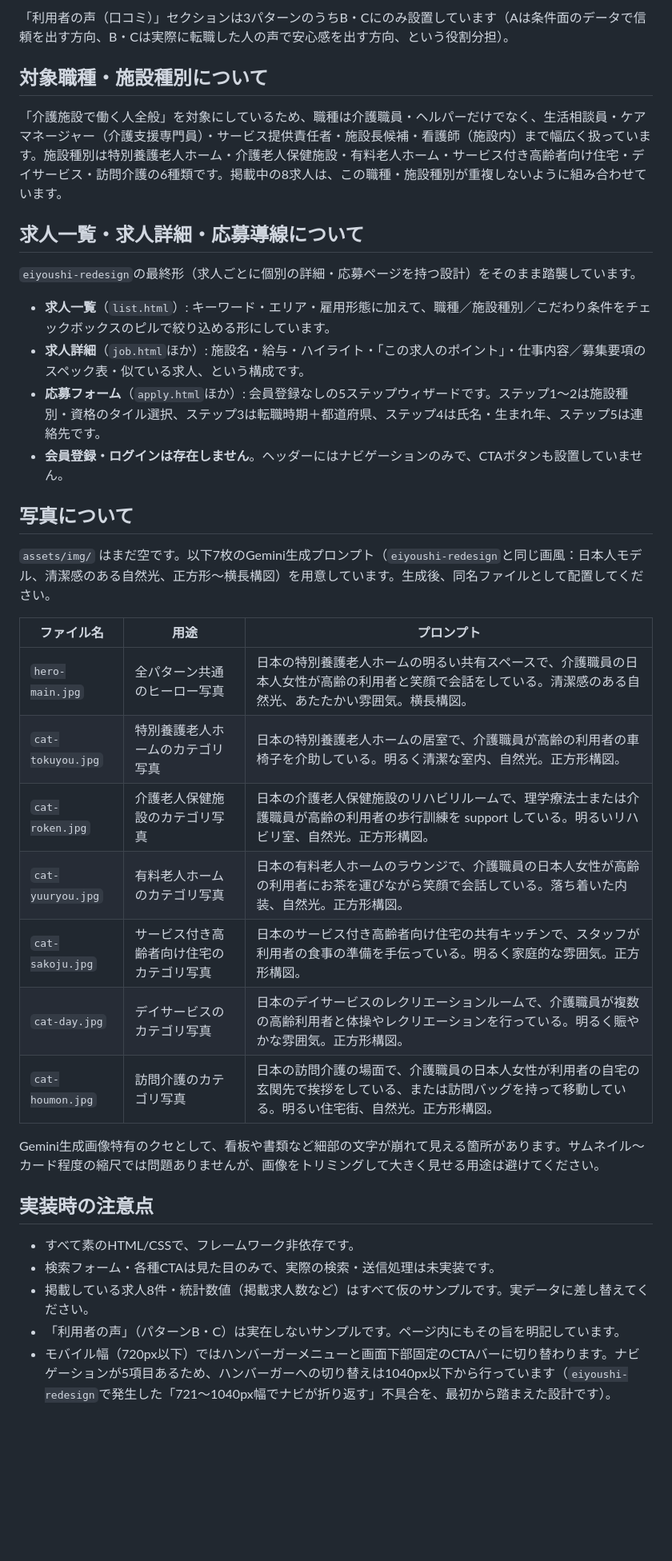
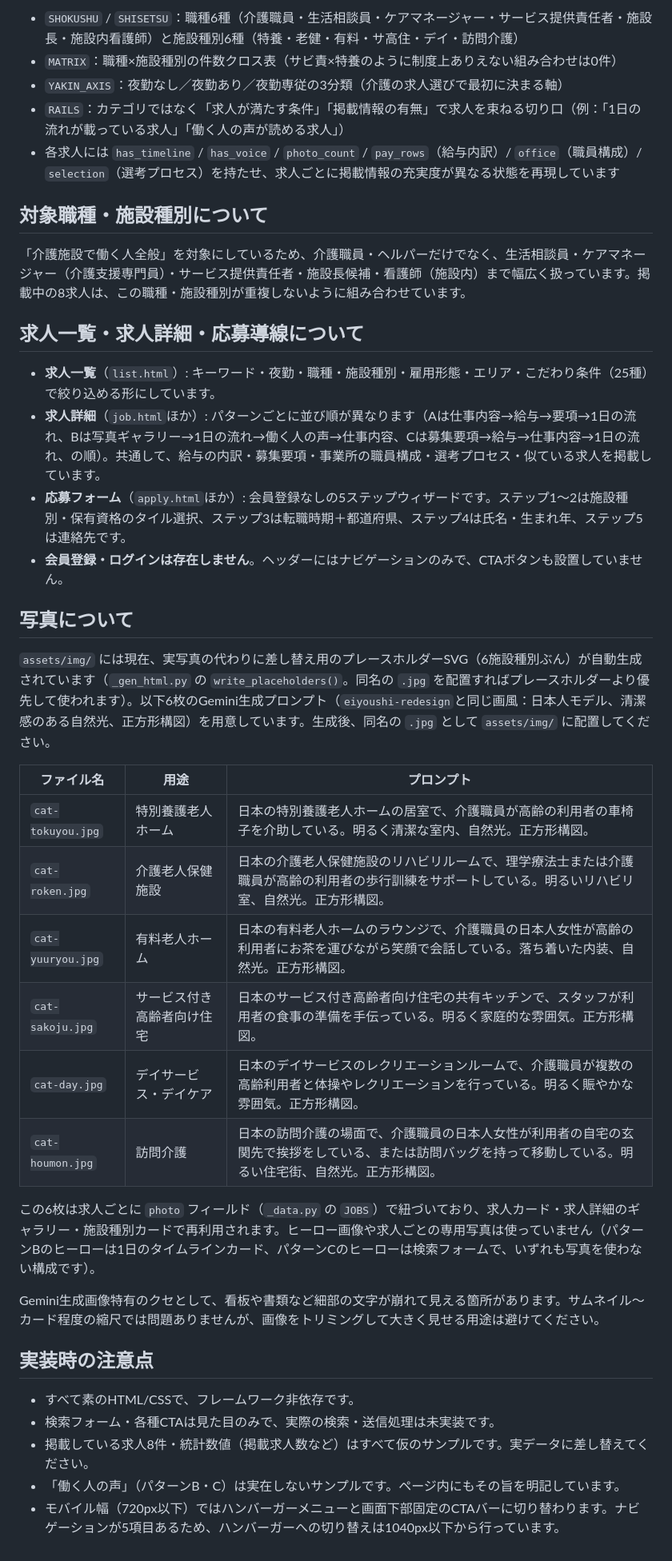
Before and after one commit to takky-dev/kaigo-shigoto-redesign, a Markdown page: README.md, the part around one of its changes. Shown at 80% size. Rendered like a GitHub page; blank space fills up the shorter version.

```diff
--- a/README.md
+++ b/README.md
@@ -51,32 +60,35 @@ python -m http.server 8080
 
-「利用者の声（口コミ）」セクションは3パターンのうちB・Cにのみ設置しています（Aは条件面のデータで信頼を出す方向、B・Cは実際に転職した人の声で安心感を出す方向、という役割分担）。
+- `SHOKUSHU` / `SHISETSU`：職種6種（介護職員・生活相談員・ケアマネージャー・サービス提供責任者・施設長・施設内看護師）と施設種別6種（特養・老健・有料・サ高住・デイ・訪問介護）
+- `MATRIX`：職種×施設種別の件数クロス表（サビ責×特養のように制度上ありえない組み合わせは0件）
+- `YAKIN_AXIS`：夜勤なし／夜勤あり／夜勤専従の3分類（介護の求人選びで最初に決まる軸）
+- `RAILS`：カテゴリではなく「求人が満たす条件」「掲載情報の有無」で求人を束ねる切り口（例：「1日の流れが載っている求人」「働く人の声が読める求人」）
+- 各求人には `has_timeline` / `has_voice` / `photo_count` / `pay_rows`（給与内訳）/ `office`（職員構成）/ `selection`（選考プロセス）を持たせ、求人ごとに掲載情報の充実度が異なる状態を再現しています
 
 ## 対象職種・施設種別について
 
-「介護施設で働く人全般」を対象にしているため、職種は介護職員・ヘルパーだけでなく、生活相談員・ケアマネージャー（介護支援専門員）・サービス提供責任者・施設長候補・看護師（施設内）まで幅広く扱っています。施設種別は特別養護老人ホーム・介護老人保健施設・有料老人ホーム・サービス付き高齢者向け住宅・デイサービス・訪問介護の6種類です。掲載中の8求人は、この職種・施設種別が重複しないように組み合わせています。
+「介護施設で働く人全般」を対象にしているため、介護職員・ヘルパーだけでなく、生活相談員・ケアマネージャー（介護支援専門員）・サービス提供責任者・施設長候補・看護師（施設内）まで幅広く扱っています。掲載中の8求人は、この職種・施設種別が重複しないように組み合わせています。
 
 ## 求人一覧・求人詳細・応募導線について
 
-`eiyoushi-redesign`の最終形（求人ごとに個別の詳細・応募ページを持つ設計）をそのまま踏襲しています。
-
-- **求人一覧**（`list.html`）: キーワード・エリア・雇用形態に加えて、職種／施設種別／こだわり条件をチェックボックスのピルで絞り込める形にしています。
-- **求人詳細**（`job.html`ほか）: 施設名・給与・ハイライト・「この求人のポイント」・仕事内容／募集要項のスペック表・似ている求人、という構成です。
-- **応募フォーム**（`apply.html`ほか）: 会員登録なしの5ステップウィザードです。ステップ1〜2は施設種別・資格のタイル選択、ステップ3は転職時期＋都道府県、ステップ4は氏名・生まれ年、ステップ5は連絡先です。
+- **求人一覧**（`list.html`）: キーワード・夜勤・職種・施設種別・雇用形態・エリア・こだわり条件（25種）で絞り込める形にしています。
+- **求人詳細**（`job.html`ほか）: パターンごとに並び順が異なります（Aは仕事内容→給与→要項→1日の流れ、Bは写真ギャラリー→1日の流れ→働く人の声→仕事内容、Cは募集要項→給与→仕事内容→1日の流れ、の順）。共通して、給与の内訳・募集要項・事業所の職員構成・選考プロセス・似ている求人を掲載しています。
+- **応募フォーム**（`apply.html`ほか）: 会員登録なしの5ステップウィザードです。ステップ1〜2は施設種別・保有資格のタイル選択、ステップ3は転職時期＋都道府県、ステップ4は氏名・生まれ年、ステップ5は連絡先です。
 - **会員登録・ログインは存在しません**。ヘッダーにはナビゲーションのみで、CTAボタンも設置していません。
 
 ## 写真について
 
-`assets/img/` はまだ空です。以下7枚のGemini生成プロンプト（`eiyoushi-redesign`と同じ画風：日本人モデル、清潔感のある自然光、正方形〜横長構図）を用意しています。生成後、同名ファイルとして配置してください。
+`assets/img/` には現在、実写真の代わりに差し替え用のプレースホルダーSVG（6施設種別ぶん）が自動生成されています（`_gen_html.py` の `write_placeholders()`。同名の `.jpg` を配置すればプレースホルダーより優先して使われます）。以下6枚のGemini生成プロンプト（`eiyoushi-redesign`と同じ画風：日本人モデル、清潔感のある自然光、正方形構図）を用意しています。生成後、同名の `.jpg` として `assets/img/` に配置してください。
 
 | ファイル名 | 用途 | プロンプト |
 |---|---|---|
-| `hero-main.jpg` | 全パターン共通のヒーロー写真 | 日本の特別養護老人ホームの明るい共有スペースで、介護職員の日本人女性が高齢の利用者と笑顔で会話をしている。清潔感のある自然光、あたたかい雰囲気。横長構図。 |
-| `cat-tokuyou.jpg` | 特別養護老人ホームのカテゴリ写真 | 日本の特別養護老人ホームの居室で、介護職員が高齢の利用者の車椅子を介助している。明るく清潔な室内、自然光。正方形構図。 |
-| `cat-roken.jpg` | 介護老人保健施設のカテゴリ写真 | 日本の介護老人保健施設のリハビリルームで、理学療法士または介護職員が高齢の利用者の歩行訓練を support している。明るいリハビリ室、自然光。正方形構図。 |
-| `cat-yuuryou.jpg` | 有料老人ホームのカテゴリ写真 | 日本の有料老人ホームのラウンジで、介護職員の日本人女性が高齢の利用者にお茶を運びながら笑顔で会話している。落ち着いた内装、自然光。正方形構図。 |
-| `cat-sakoju.jpg` | サービス付き高齢者向け住宅のカテゴリ写真 | 日本のサービス付き高齢者向け住宅の共有キッチンで、スタッフが利用者の食事の準備を手伝っている。明るく家庭的な雰囲気。正方形構図。 |
-| `cat-day.jpg` | デイサービスのカテゴリ写真 | 日本のデイサービスのレクリエーションルームで、介護職員が複数の高齢利用者と体操やレクリエーションを行っている。明るく賑やかな雰囲気。正方形構図。 |
-| `cat-houmon.jpg` | 訪問介護のカテゴリ写真 | 日本の訪問介護の場面で、介護職員の日本人女性が利用者の自宅の玄関先で挨拶をしている、または訪問バッグを持って移動している。明るい住宅街、自然光。正方形構図。 |
+| `cat-tokuyou.jpg` | 特別養護老人ホーム | 日本の特別養護老人ホームの居室で、介護職員が高齢の利用者の車椅子を介助している。明るく清潔な室内、自然光。正方形構図。 |
+| `cat-roken.jpg` | 介護老人保健施設 | 日本の介護老人保健施設のリハビリルームで、理学療法士または介護職員が高齢の利用者の歩行訓練をサポートしている。明るいリハビリ室、自然光。正方形構図。 |
+| `cat-yuuryou.jpg` | 有料老人ホーム | 日本の有料老人ホームのラウンジで、介護職員の日本人女性が高齢の利用者にお茶を運びながら笑顔で会話している。落ち着いた内装、自然光。正方形構図。 |
+| `cat-sakoju.jpg` | サービス付き高齢者向け住宅 | 日本のサービス付き高齢者向け住宅の共有キッチンで、スタッフが利用者の食事の準備を手伝っている。明るく家庭的な雰囲気。正方形構図。 |
+| `cat-day.jpg` | デイサービス・デイケア | 日本のデイサービスのレクリエーションルームで、介護職員が複数の高齢利用者と体操やレクリエーションを行っている。明るく賑やかな雰囲気。正方形構図。 |
+| `cat-houmon.jpg` | 訪問介護 | 日本の訪問介護の場面で、介護職員の日本人女性が利用者の自宅の玄関先で挨拶をしている、または訪問バッグを持って移動している。明るい住宅街、自然光。正方形構図。 |
+
+この6枚は求人ごとに `photo` フィールド（`_data.py` の `JOBS`）で紐づいており、求人カード・求人詳細のギャラリー・施設種別カードで再利用されます。ヒーロー画像や求人ごとの専用写真は使っていません（パターンBのヒーローは1日のタイムラインカード、パターンCのヒーローは検索フォームで、いずれも写真を使わない構成です）。
 
 Gemini生成画像特有のクセとして、看板や書類など細部の文字が崩れて見える箇所があります。サムネイル〜カード程度の縮尺では問題ありませんが、画像をトリミングして大きく見せる用途は避けてください。
 
@@ -85,5 +97,5 @@ Gemini生成画像特有のクセとして、看板や書類など細部の文
 - すべて素のHTML/CSSで、フレームワーク非依存です。
 - 検索フォーム・各種CTAは見た目のみで、実際の検索・送信処理は未実装です。
 - 掲載している求人8件・統計数値（掲載求人数など）はすべて仮のサンプルです。実データに差し替えてください。
-- 「利用者の声」（パターンB・C）は実在しないサンプルです。ページ内にもその旨を明記しています。
-- モバイル幅（720px以下）ではハンバーガーメニューと画面下部固定のCTAバーに切り替わります。ナビゲーションが5項目あるため、ハンバーガーへの切り替えは1040px以下から行っています（`eiyoushi-redesign`で発生した「721〜1040px幅でナビが折り返す」不具合を、最初から踏まえた設計です）。
+- 「働く人の声」（パターンB・C）は実在しないサンプルです。ページ内にもその旨を明記しています。
+- モバイル幅（720px以下）ではハンバーガーメニューと画面下部固定のCTAバーに切り替わります。ナビゲーションが5項目あるため、ハンバーガーへの切り替えは1040px以下から行っています。
```
Also changed, not shown: other parts of README.md (+27 -18 lines).
